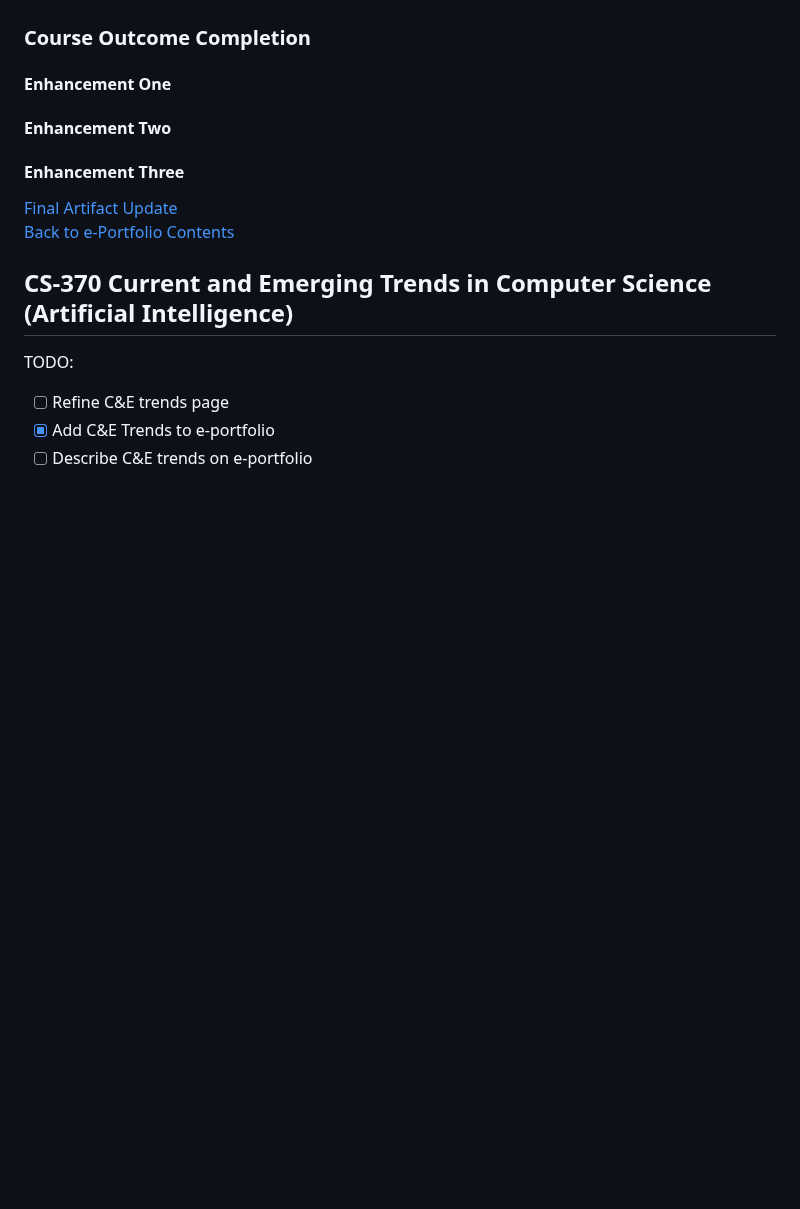
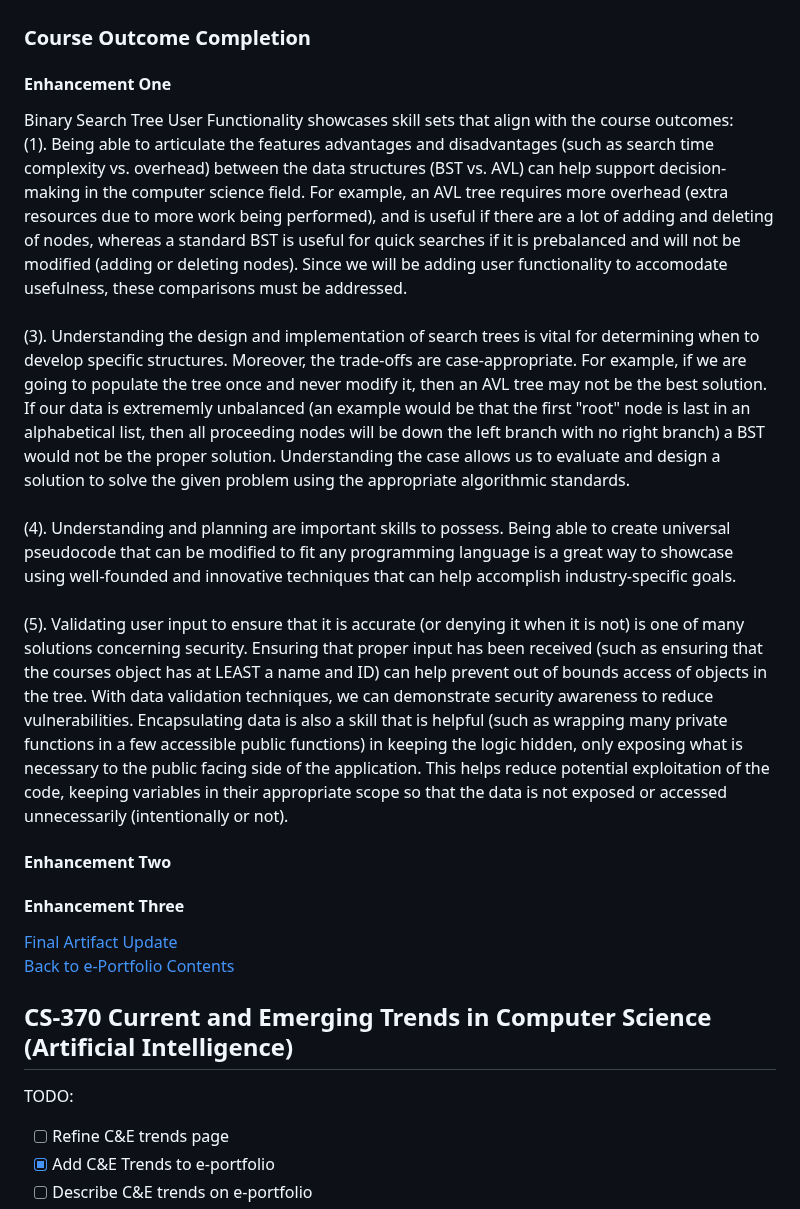
Before and after one commit to AnthonyBaratti/AnthonyBaratti.github.io, a Markdown page: README.md, the part around the change. Rendered like a GitHub page; blank space fills up the shorter version.

```diff
--- a/README.md
+++ b/README.md
@@ -110,7 +110,13 @@ enhancement will convert the database from online MongoDB to offline local stora
 
 ### Course Outcome Completion
 #### Enhancement One
+Binary Search Tree User Functionality showcases skill sets that align with the course outcomes:<br>
+(1). Being able to articulate  the features advantages and disadvantages (such as search time complexity vs. overhead) between the data structures (BST vs. AVL) can help support decision-making in the computer science field. For example, an AVL tree requires more overhead (extra resources due to more work being performed), and is useful if there are a lot of adding and deleting of nodes, whereas a standard BST is useful for quick searches if it is prebalanced and will not be modified (adding or deleting nodes). Since we will be adding user functionality to accomodate usefulness, these comparisons must be addressed.<br><br>
+(3). Understanding the design and implementation of search trees is vital for determining when to develop specific structures. Moreover, the trade-offs are case-appropriate. For example, if we are going to populate the tree once and never modify it, then an AVL tree may not be the best solution. If our data is extrememly unbalanced (an example would be that the first "root" node is last in an alphabetical list, then all proceeding nodes will be down the left branch with no right branch) a BST would not be the proper solution. Understanding the case allows us to evaluate and design a solution to solve the given problem using the appropriate algorithmic standards. <br><br>
+(4). Understanding and planning are important skills to possess. Being able to create universal pseudocode that can be modified to fit any programming language is a great way to showcase using well-founded and innovative techniques that can help accomplish industry-specific goals. <br><br>
+(5). Validating user input to ensure that it is accurate (or denying it when it is not) is one of many solutions concerning security. Ensuring that proper input has been received (such as ensuring that the courses object has at LEAST a name and ID) can help prevent out of bounds access of objects in the tree. With data validation techniques, we can demonstrate security awareness to reduce vulnerabilities. Encapsulating data is also a skill that is helpful (such as wrapping many private functions in a few accessible public functions) in keeping the logic hidden, only exposing what is necessary to the public facing side of the application. This helps reduce potential exploitation of the code, keeping variables in their appropriate scope so that the data is not exposed or accessed unnecessarily (intentionally or not).
 #### Enhancement Two
+
 #### Enhancement Three
 [Final Artifact Update](https://github.com/AnthonyBaratti/AnthonyBaratti.github.io/blob/main/Final%20Artifact%20Update.pdf)
 [Back to e-Portfolio Contents](#e-portfolio-anthony-baratti)
```
